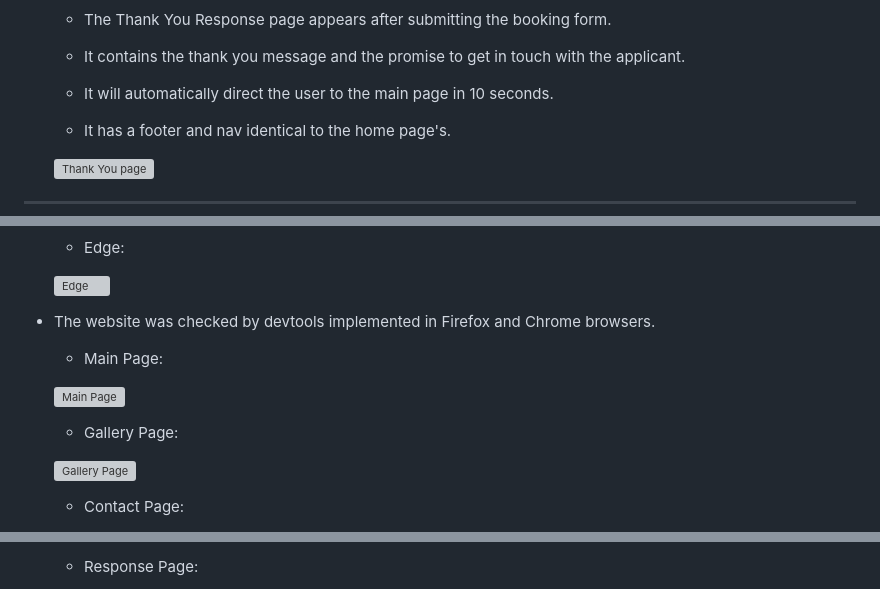
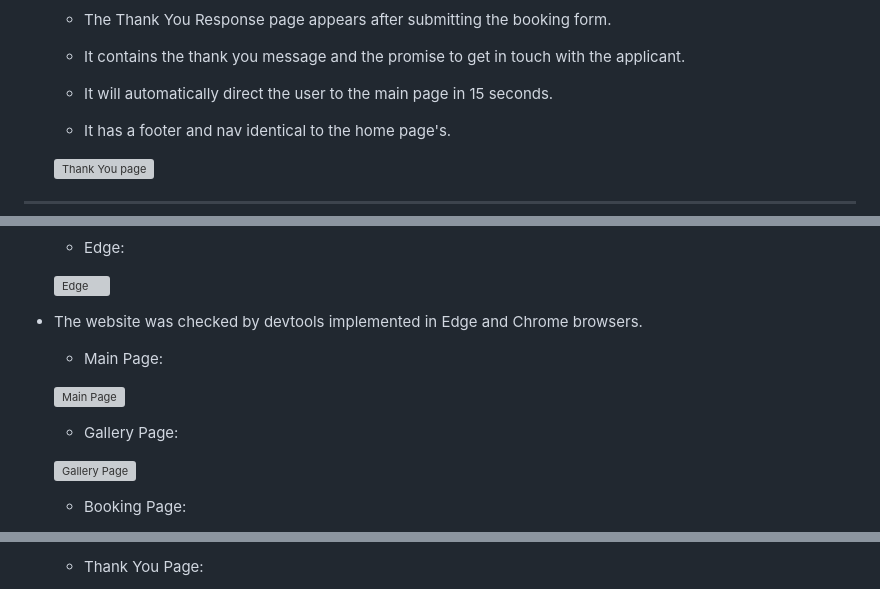
Before and after one commit to JohanPlAr/villa-solhem, a Markdown page: README.md, 3 parts joined by grey strips. GitHub-like rendering; grey boxes are pictures that could not be loaded.

```diff
--- a/README.md
+++ b/README.md
@@ -167,7 +167,7 @@ The site can be accessed by this [link](https://johanplar.github.io/villa-solhem
 
   - The Thank You Response page appears after submitting the booking form.
   - It contains the thank you message and the promise to get in touch with the applicant.
-  - It will automatically direct the user to the main page in 10 seconds.
+  - It will automatically direct the user to the main page in 15 seconds.
 
   - It has a footer and nav identical to the home page's.
 
@@ -257,7 +257,7 @@ In order to confirm the correct functionality, responsiveness, and appearance:
 
   ![Edge](documentation/browsers-edge.gif)
 
-- The website was checked by devtools implemented in Firefox and Chrome browsers.
+- The website was checked by devtools implemented in Edge and Chrome browsers.
 
   - Main Page:
 
@@ -267,5 +267,5 @@ In order to confirm the correct functionality, responsiveness, and appearance:
 
   ![Gallery Page](documentation/responsiveness-gallery-page.gif)
 
-  - Contact Page:
+  - Booking Page:
 
@@ -273,3 +273,3 @@ In order to confirm the correct functionality, responsiveness, and appearance:
 
-  - Response Page:
+  - Thank You Page:
 
```
Also changed, not shown: other parts of README.md (+2 -2 lines), documentation/color-pallet.png (renamed from documentation/color-palett.png), 5 other files.
